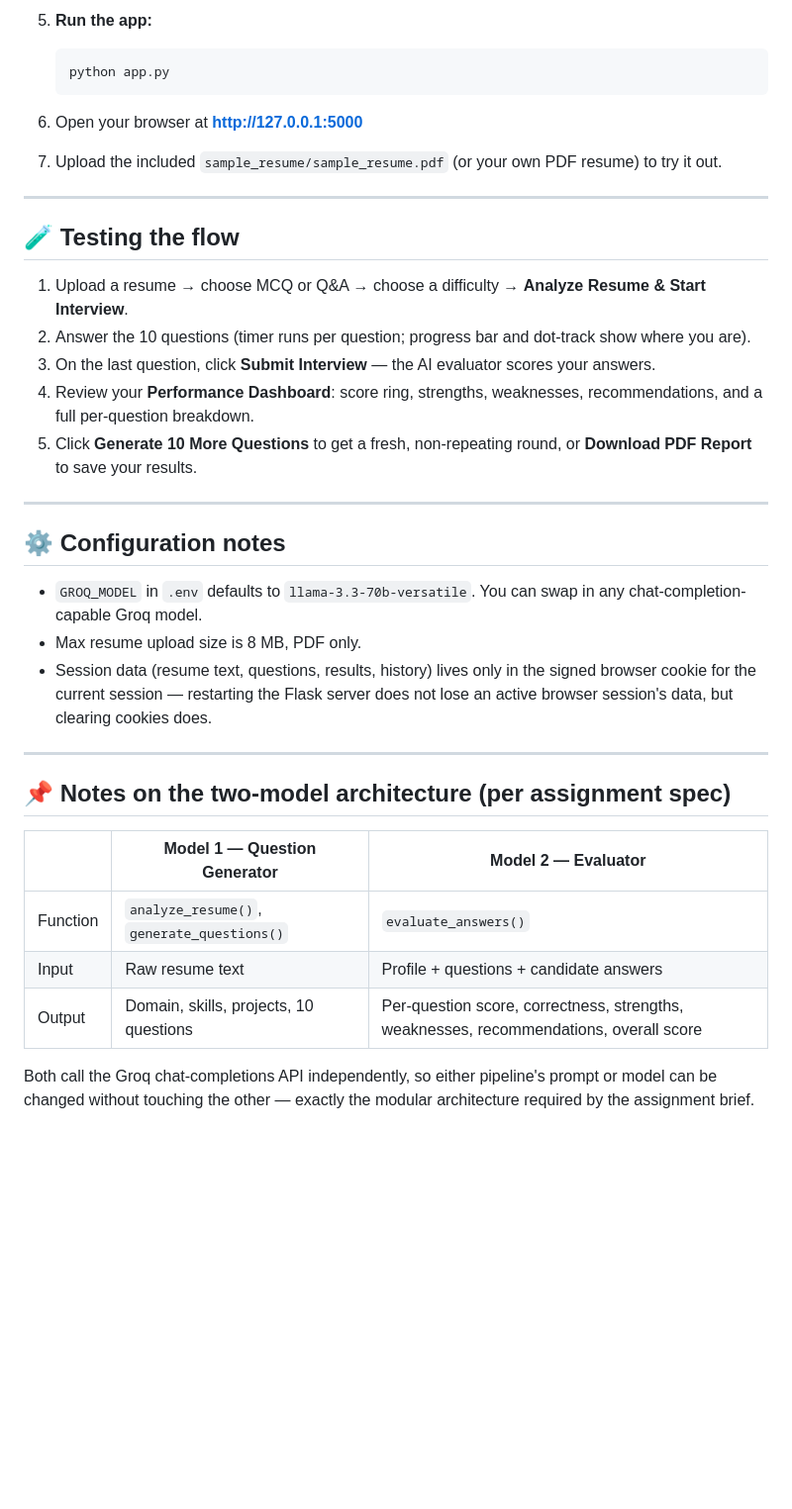
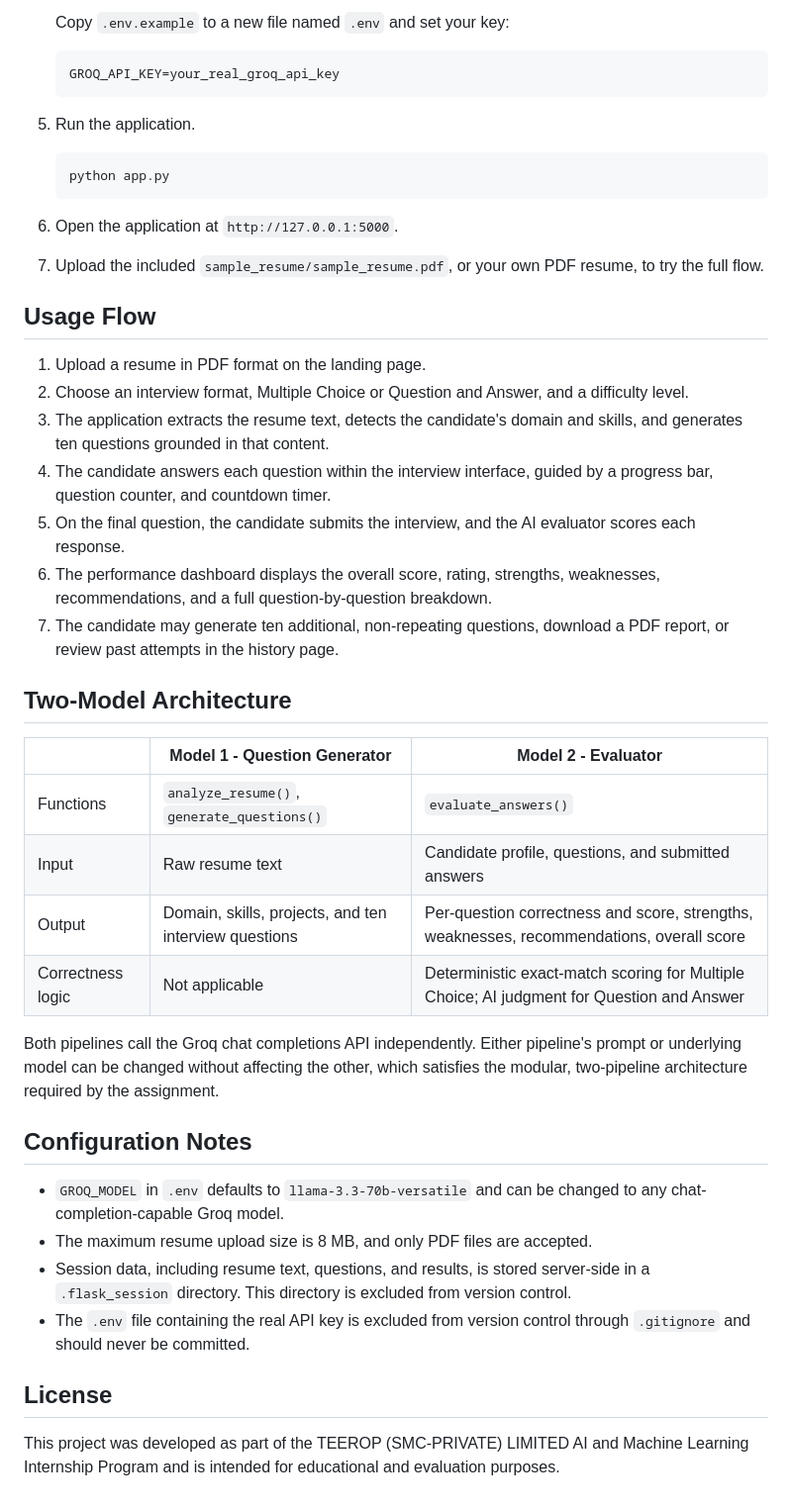
Before and after one commit to thehmfpk/ai-resume-interview-simulator, a Markdown page: README.md, the part around one of its changes. Shown at 99% size. GitHub-like rendering; blank space fills up the shorter version.

````diff
--- a/README.md
+++ b/README.md
@@ -100,41 +184,48 @@ interview-simulator/
 
-5. **Run the app:**
+   Copy `.env.example` to a new file named `.env` and set your key:
+
+   ```
+   GROQ_API_KEY=your_real_groq_api_key
+   ```
+
+5. Run the application.
+
    ```bash
    python app.py
    ```
 
-6. Open your browser at **http://127.0.0.1:5000**
+6. Open the application at `http://127.0.0.1:5000`.
 
-7. Upload the included `sample_resume/sample_resume.pdf` (or your own PDF resume) to try it out.
+7. Upload the included `sample_resume/sample_resume.pdf`, or your own PDF resume, to try the full flow.
 
----
+## Usage Flow
 
-## 🧪 Testing the flow
+1. Upload a resume in PDF format on the landing page.
+2. Choose an interview format, Multiple Choice or Question and Answer, and a difficulty level.
+3. The application extracts the resume text, detects the candidate's domain and skills, and generates ten questions grounded in that content.
+4. The candidate answers each question within the interview interface, guided by a progress bar, question counter, and countdown timer.
+5. On the final question, the candidate submits the interview, and the AI evaluator scores each response.
+6. The performance dashboard displays the overall score, rating, strengths, weaknesses, recommendations, and a full question-by-question breakdown.
+7. The candidate may generate ten additional, non-repeating questions, download a PDF report, or review past attempts in the history page.
 
-1. Upload a resume → choose MCQ or Q&A → choose a difficulty → **Analyze Resume & Start Interview**.
-2. Answer the 10 questions (timer runs per question; progress bar and dot-track show where you are).
-3. On the last question, click **Submit Interview** — the AI evaluator scores your answers.
-4. Review your **Performance Dashboard**: score ring, strengths, weaknesses, recommendations, and a full per-question breakdown.
-5. Click **Generate 10 More Questions** to get a fresh, non-repeating round, or **Download PDF Report** to save your results.
+## Two-Model Architecture
 
----
+| | Model 1 - Question Generator | Model 2 - Evaluator |
+|---|---|---|
+| Functions | `analyze_resume()`, `generate_questions()` | `evaluate_answers()` |
+| Input | Raw resume text | Candidate profile, questions, and submitted answers |
+| Output | Domain, skills, projects, and ten interview questions | Per-question correctness and score, strengths, weaknesses, recommendations, overall score |
+| Correctness logic | Not applicable | Deterministic exact-match scoring for Multiple Choice; AI judgment for Question and Answer |
 
-## ⚙️ Configuration notes
+Both pipelines call the Groq chat completions API independently. Either pipeline's prompt or underlying model can be changed without affecting the other, which satisfies the modular, two-pipeline architecture required by the assignment.
 
-- `GROQ_MODEL` in `.env` defaults to `llama-3.3-70b-versatile`. You can swap in any chat-completion-capable Groq model.
-- Max resume upload size is 8 MB, PDF only.
-- Session data (resume text, questions, results, history) lives only in the signed browser cookie for the current session — restarting the Flask server does not lose an active browser session's data, but clearing cookies does.
+## Configuration Notes
 
----
+- `GROQ_MODEL` in `.env` defaults to `llama-3.3-70b-versatile` and can be changed to any chat-completion-capable Groq model.
+- The maximum resume upload size is 8 MB, and only PDF files are accepted.
+- Session data, including resume text, questions, and results, is stored server-side in a `.flask_session` directory. This directory is excluded from version control.
+- The `.env` file containing the real API key is excluded from version control through `.gitignore` and should never be committed.
 
-## 📌 Notes on the two-model architecture (per assignment spec)
+## License
 
-| | Model 1 — Question Generator | Model 2 — Evaluator |
-|---|---|---|
-| Function | `analyze_resume()`, `generate_questions()` | `evaluate_answers()` |
-| Input | Raw resume text | Profile + questions + candidate answers |
-| Output | Domain, skills, projects, 10 questions | Per-question score, correctness, strengths, weaknesses, recommendations, overall score |
-
-Both call the Groq chat-completions API independently, so either pipeline's
-prompt or model can be changed without touching the other — exactly the
-modular architecture required by the assignment brief.
+This project was developed as part of the TEEROP (SMC-PRIVATE) LIMITED AI and Machine Learning Internship Program and is intended for educational and evaluation purposes.
````
Also changed, not shown: other parts of README.md (+150 -66 lines).
